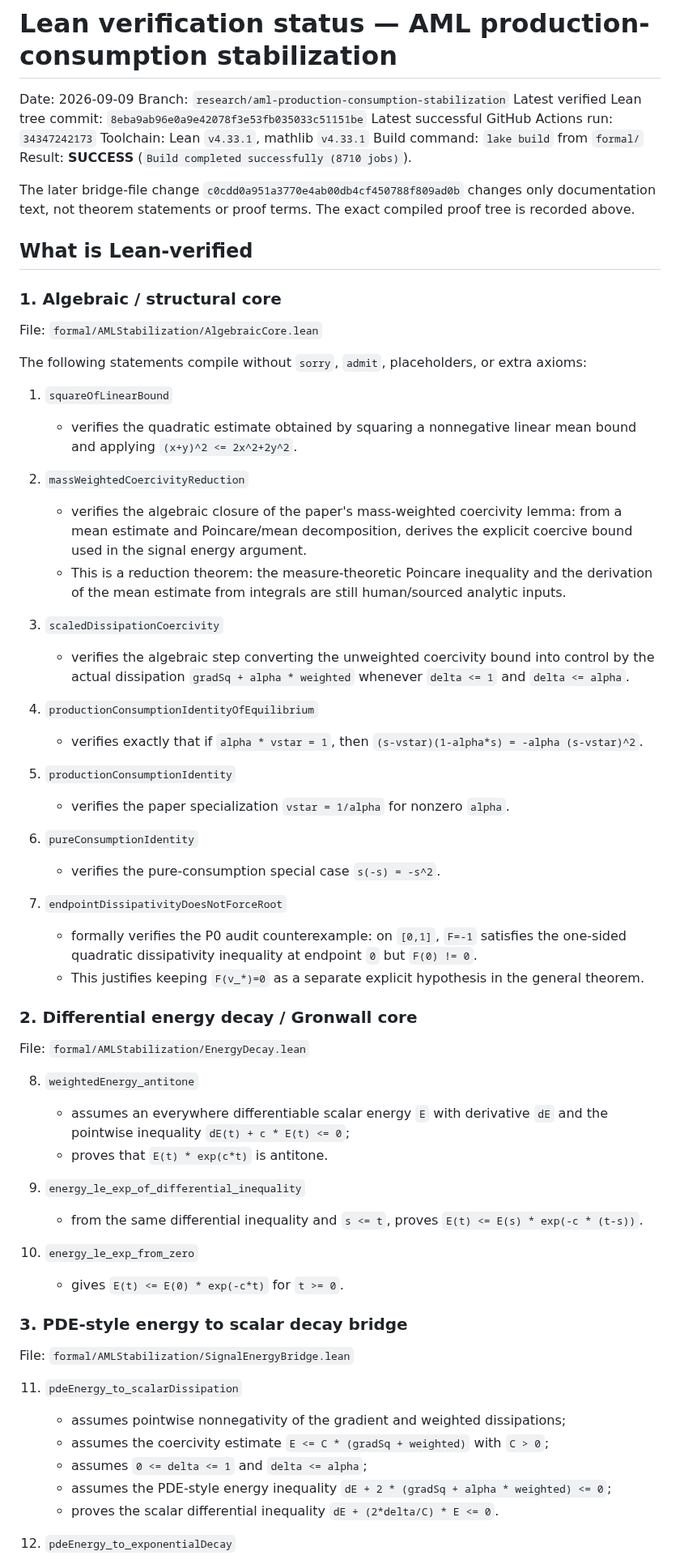
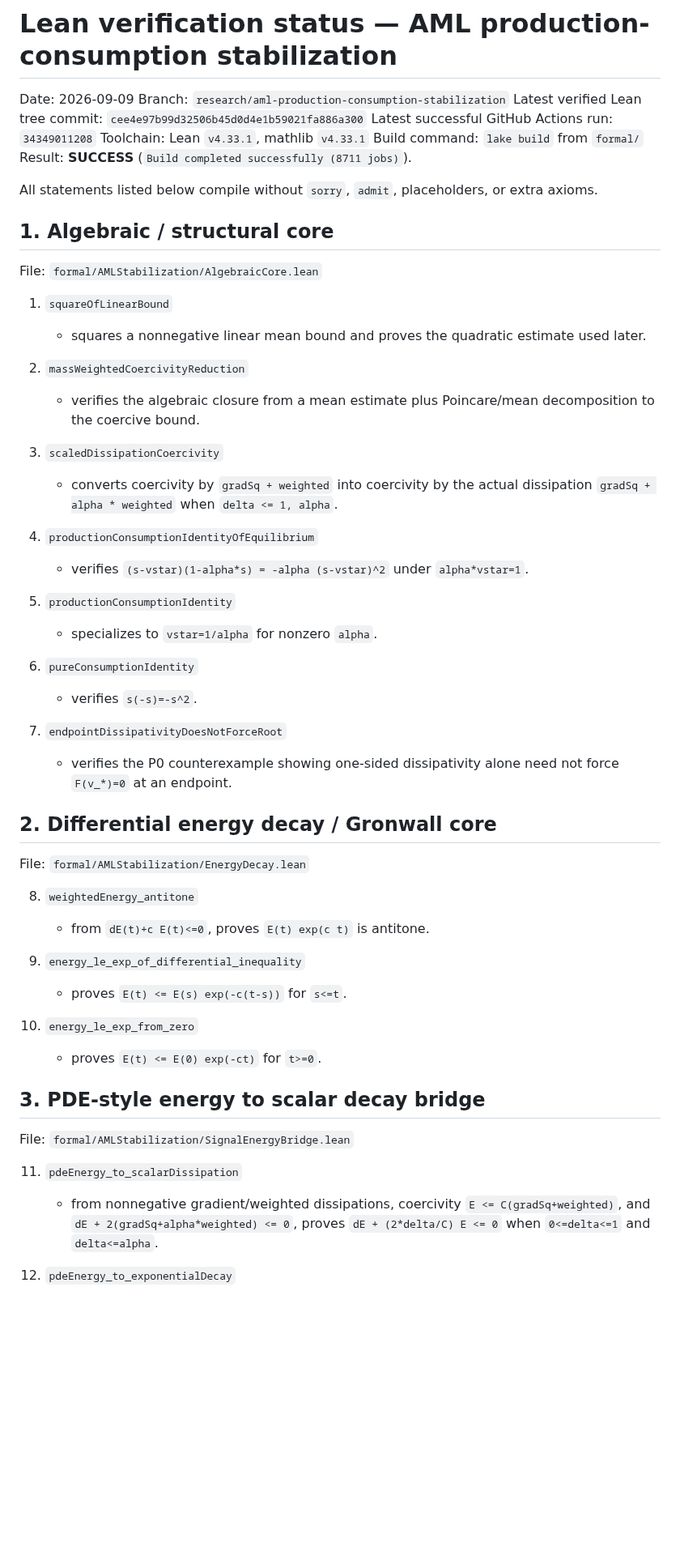
Before and after one commit to whzy3185/math, a Markdown page: research/aml_prodcons_stabilization/LEAN_VERIFICATION_STATUS.md, the part around one of its changes. Shown at 81% size. Drawn GitHub-style; blank space fills up the shorter version.

```diff
--- a/research/aml_prodcons_stabilization/LEAN_VERIFICATION_STATUS.md
+++ b/research/aml_prodcons_stabilization/LEAN_VERIFICATION_STATUS.md
@@ -2,76 +2,59 @@
 
 Date: 2026-09-09
 Branch: `research/aml-production-consumption-stabilization`
-Latest verified Lean tree commit: `8eba9ab96e0a9e42078f3e53fb035033c51151be`
-Latest successful GitHub Actions run: `34347242173`
+Latest verified Lean tree commit: `cee4e97b99d32506b45d0d4e1b59021fa886a300`
+Latest successful GitHub Actions run: `34349011208`
 Toolchain: Lean `v4.33.1`, mathlib `v4.33.1`
 Build command: `lake build` from `formal/`
-Result: **SUCCESS** (`Build completed successfully (8710 jobs)`).
+Result: **SUCCESS** (`Build completed successfully (8711 jobs)`).
 
-The later bridge-file change `c0cdd0a951a3770e4ab00db4cf450788f809ad0b` changes only documentation text, not theorem statements or proof terms. The exact compiled proof tree is recorded above.
+All statements listed below compile without `sorry`, `admit`, placeholders, or extra axioms.
 
-## What is Lean-verified
-
-### 1. Algebraic / structural core
+## 1. Algebraic / structural core
 
 File: `formal/AMLStabilization/AlgebraicCore.lean`
 
-The following statements compile without `sorry`, `admit`, placeholders, or extra axioms:
-
 1. `squareOfLinearBound`
-   - verifies the quadratic estimate obtained by squaring a nonnegative linear mean bound and applying `(x+y)^2 <= 2x^2+2y^2`.
+   - squares a nonnegative linear mean bound and proves the quadratic estimate used later.
 
 2. `massWeightedCoercivityReduction`
-   - verifies the algebraic closure of the paper's mass-weighted coercivity lemma:
-     from a mean estimate and Poincare/mean decomposition, derives the explicit coercive bound used in the signal energy argument.
-   - This is a reduction theorem: the measure-theoretic Poincare inequality and the derivation of the mean estimate from integrals are still human/sourced analytic inputs.
+   - verifies the algebraic closure from a mean estimate plus Poincare/mean decomposition to the coercive bound.
 
 3. `scaledDissipationCoercivity`
-   - verifies the algebraic step converting the unweighted coercivity bound into control by the actual dissipation `gradSq + alpha * weighted` whenever `delta <= 1` and `delta <= alpha`.
+   - converts coercivity by `gradSq + weighted` into coercivity by the actual dissipation `gradSq + alpha * weighted` when `delta <= 1, alpha`.
 
 4. `productionConsumptionIdentityOfEquilibrium`
-   - verifies exactly that if `alpha * vstar = 1`, then
-     `(s-vstar)(1-alpha*s) = -alpha (s-vstar)^2`.
+   - verifies `(s-vstar)(1-alpha*s) = -alpha (s-vstar)^2` under `alpha*vstar=1`.
 
 5. `productionConsumptionIdentity`
-   - verifies the paper specialization `vstar = 1/alpha` for nonzero `alpha`.
+   - specializes to `vstar=1/alpha` for nonzero `alpha`.
 
 6. `pureConsumptionIdentity`
-   - verifies the pure-consumption special case `s(-s) = -s^2`.
+   - verifies `s(-s)=-s^2`.
 
 7. `endpointDissipativityDoesNotForceRoot`
-   - formally verifies the P0 audit counterexample: on `[0,1]`, `F=-1` satisfies the one-sided quadratic dissipativity inequality at endpoint `0` but `F(0) != 0`.
-   - This justifies keeping `F(v_*)=0` as a separate explicit hypothesis in the general theorem.
+   - verifies the P0 counterexample showing one-sided dissipativity alone need not force `F(v_*)=0` at an endpoint.
 
-### 2. Differential energy decay / Gronwall core
+## 2. Differential energy decay / Gronwall core
 
 File: `formal/AMLStabilization/EnergyDecay.lean`
 
 8. `weightedEnergy_antitone`
-   - assumes an everywhere differentiable scalar energy `E` with derivative `dE` and the pointwise inequality
-     `dE(t) + c * E(t) <= 0`;
-   - proves that `E(t) * exp(c*t)` is antitone.
+   - from `dE(t)+c E(t)<=0`, proves `E(t) exp(c t)` is antitone.
 
 9. `energy_le_exp_of_differential_inequality`
-   - from the same differential inequality and `s <= t`, proves
-     `E(t) <= E(s) * exp(-c * (t-s))`.
+   - proves `E(t) <= E(s) exp(-c(t-s))` for `s<=t`.
 
 10. `energy_le_exp_from_zero`
-    - gives
-      `E(t) <= E(0) * exp(-c*t)` for `t >= 0`.
+    - proves `E(t) <= E(0) exp(-ct)` for `t>=0`.
 
-### 3. PDE-style energy to scalar decay bridge
+## 3. PDE-style energy to scalar decay bridge
 
 File: `formal/AMLStabilization/SignalEnergyBridge.lean`
 
 11. `pdeEnergy_to_scalarDissipation`
-    - assumes pointwise nonnegativity of the gradient and weighted dissipations;
-    - assumes the coercivity estimate
-      `E <= C * (gradSq + weighted)` with `C > 0`;
-    - assumes `0 <= delta <= 1` and `delta <= alpha`;
-    - assumes the PDE-style energy inequality
-      `dE + 2 * (gradSq + alpha * weighted) <= 0`;
-    - proves the scalar differential inequality
-      `dE + (2*delta/C) * E <= 0`.
+    - from nonnegative gradient/weighted dissipations, coercivity `E <= C(gradSq+weighted)`, and
+      `dE + 2(gradSq+alpha*weighted) <= 0`, proves
+      `dE + (2*delta/C) E <= 0` when `0<=delta<=1` and `delta<=alpha`.
 
 12. `pdeEnergy_to_exponentialDecay`
```
Also changed, not shown: other parts of research/aml_prodcons_stabilization/LEAN_VERIFICATION_STATUS.md (+47 -31 lines).
